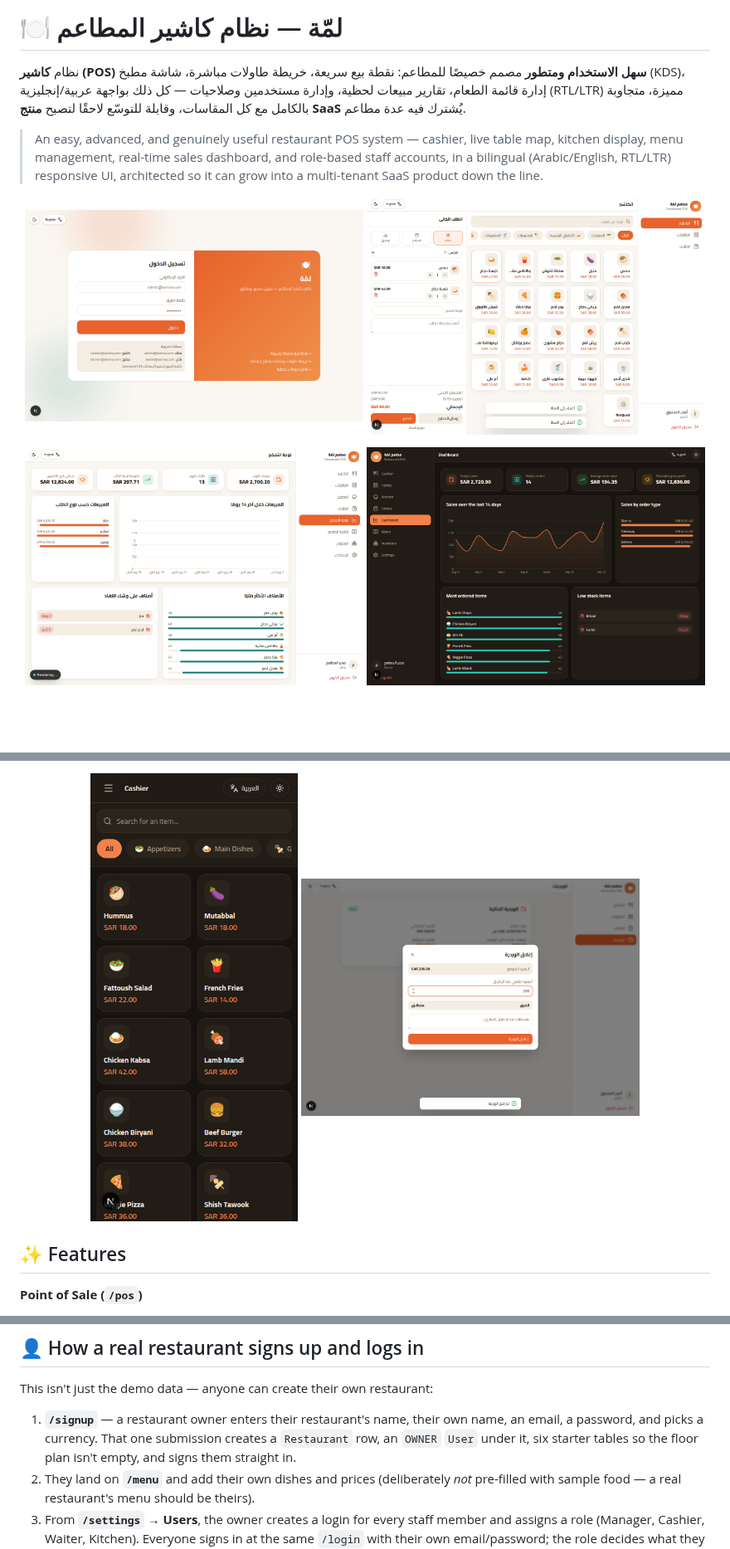
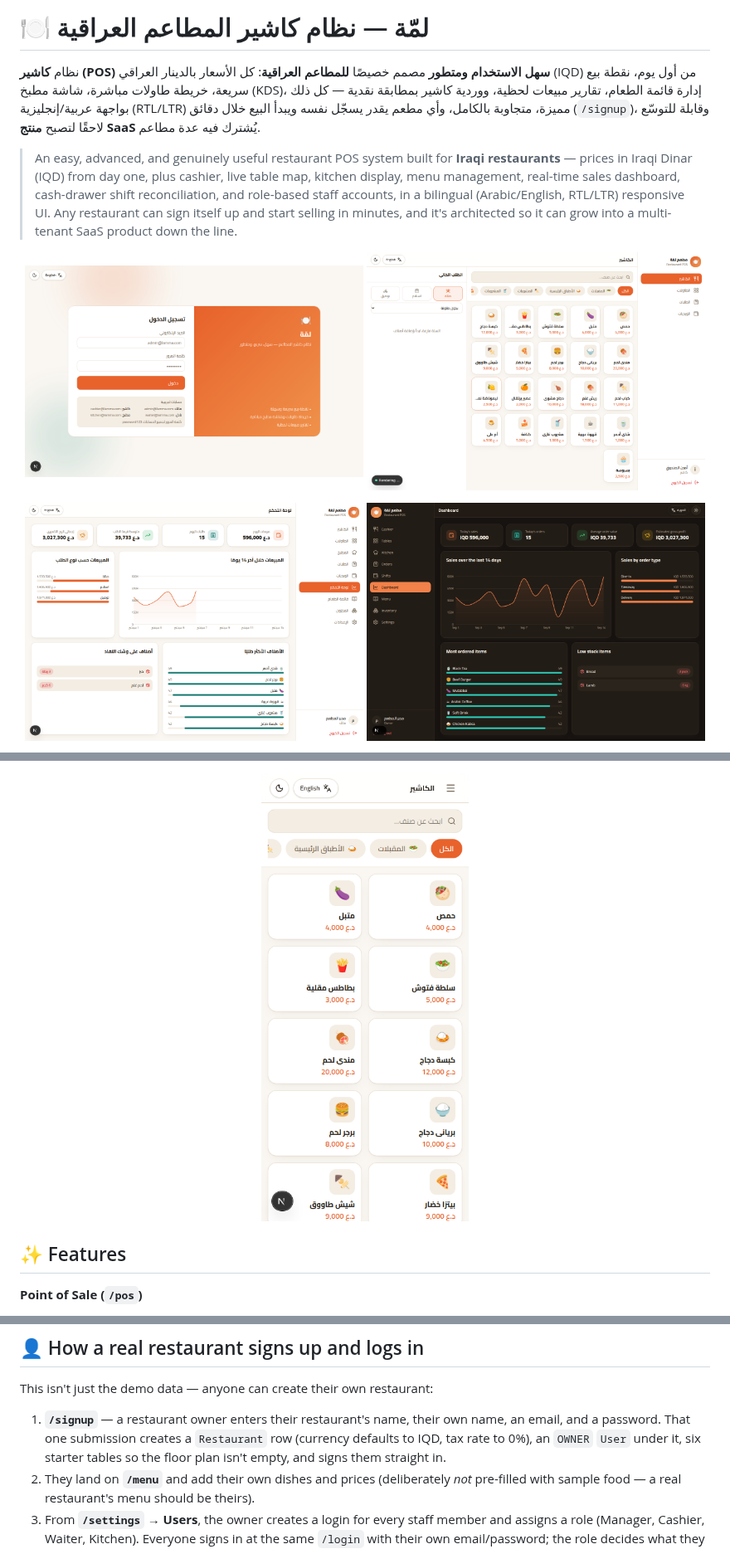
Before and after one commit to omaralihusam2000-coder/restaurant-manager, a Markdown page: README.md, 3 parts joined by grey strips. Shown at 83% size. GitHub-like rendering; pictures changed too: docs/screenshots/dashboard-dark-en.png, docs/screenshots/dashboard.png, docs/screenshots/pos-mobile.png; blank space fills up the shorter version.

```diff
--- a/README.md
+++ b/README.md
@@ -1,16 +1,19 @@
-# 🍽️ لمّة — نظام كاشير المطاعم
+# 🍽️ لمّة — نظام كاشير المطاعم العراقية
 
-نظام **كاشير (POS) سهل الاستخدام ومتطور** مصمم خصيصًا للمطاعم: نقطة بيع سريعة،
-خريطة طاولات مباشرة، شاشة مطبخ (KDS)، إدارة قائمة الطعام، تقارير مبيعات
-لحظية، وإدارة مستخدمين وصلاحيات — كل ذلك بواجهة عربية/إنجليزية (RTL/LTR)
-مميزة، متجاوبة بالكامل مع كل المقاسات، وقابلة للتوسّع لاحقًا لتصبح **منتج
-SaaS** يُشترك فيه عدة مطاعم.
+نظام **كاشير (POS) سهل الاستخدام ومتطور** مصمم خصيصًا **للمطاعم العراقية**:
+كل الأسعار بالدينار العراقي (IQD) من أول يوم، نقطة بيع سريعة، خريطة طاولات
+مباشرة، شاشة مطبخ (KDS)، إدارة قائمة الطعام، تقارير مبيعات لحظية، ووردية
+كاشير بمطابقة نقدية — كل ذلك بواجهة عربية/إنجليزية (RTL/LTR) مميزة، متجاوبة
+بالكامل، وأي مطعم يقدر يسجّل نفسه ويبدأ البيع خلال دقائق (`/signup`)، وقابلة
+للتوسّع لاحقًا لتصبح **منتج SaaS** يُشترك فيه عدة مطاعم.
 
-> An easy, advanced, and genuinely useful restaurant POS system — cashier,
-> live table map, kitchen display, menu management, real-time sales
-> dashboard, and role-based staff accounts, in a bilingual (Arabic/English,
-> RTL/LTR) responsive UI, architected so it can grow into a multi-tenant
-> SaaS product down the line.
+> An easy, advanced, and genuinely useful restaurant POS system built for
+> **Iraqi restaurants** — prices in Iraqi Dinar (IQD) from day one, plus
+> cashier, live table map, kitchen display, menu management, real-time sales
+> dashboard, cash-drawer shift reconciliation, and role-based staff
+> accounts, in a bilingual (Arabic/English, RTL/LTR) responsive UI. Any
+> restaurant can sign itself up and start selling in minutes, and it's
+> architected so it can grow into a multi-tenant SaaS product down the line.
 
 <p align="center">
   <img src="docs/screenshots/login.png" width="49%" alt="Login screen" />
@@ -24,5 +31,4 @@ SaaS** يُشترك فيه عدة مطاعم.
   <img src="docs/screenshots/pos-mobile.png" width="30%" alt="POS on mobile" />
-  <img src="docs/screenshots/shift-close.png" width="49%" alt="Closing a cash shift with automatic over/short detection" />
 </p>
 
 ## ✨ Features
@@ -122,9 +128,10 @@ production build.
 This isn't just the demo data — anyone can create their own restaurant:
 
 1. **`/signup`** — a restaurant owner enters their restaurant's name, their
-   own name, an email, a password, and picks a currency. That one submission
-   creates a `Restaurant` row, an `OWNER` `User` under it, six starter tables
-   so the floor plan isn't empty, and signs them straight in.
+   own name, an email, and a password. That one submission creates a
+   `Restaurant` row (currency defaults to IQD, tax rate to 0%), an `OWNER`
+   `User` under it, six starter tables so the floor plan isn't empty, and
+   signs them straight in.
 2. They land on **`/menu`** and add their own dishes and prices (deliberately
    *not* pre-filled with sample food — a real restaurant's menu should be
    theirs).
```
Also changed, not shown: other parts of README.md (+4 -0 lines), docs/screenshots/signup.png (added), 10 other files.
